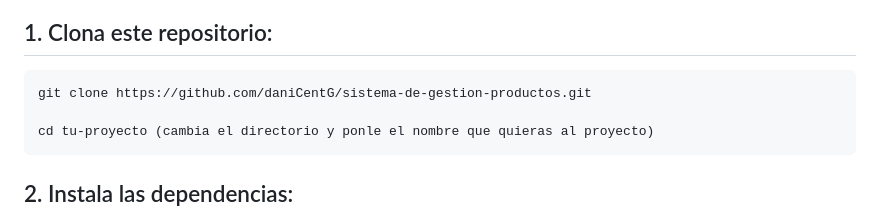
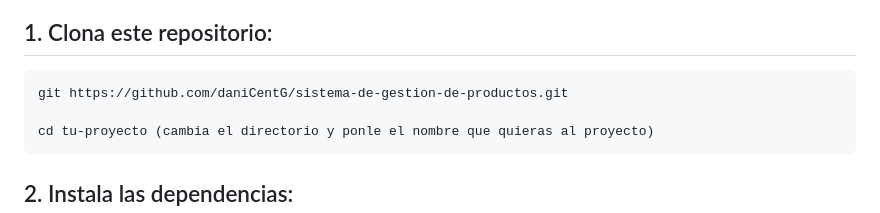
Before and after one commit to daniCentG/sistema-de-gestion-de-productos, a Markdown page: README.md, the part around the change. Drawn GitHub-style.

Commit message:
primer commit

````diff
--- a/README.md
+++ b/README.md
@@ -37,7 +37,7 @@ Esta aplicación web cumple con su propósito, que es ayudar a gesionar mercader
 ## 1. Clona este repositorio:
 
 ```bash
-git clone https://github.com/daniCentG/sistema-de-gestion-productos.git
+git https://github.com/daniCentG/sistema-de-gestion-de-productos.git
 
 cd tu-proyecto (cambia el directorio y ponle el nombre que quieras al proyecto)
 ```
````
